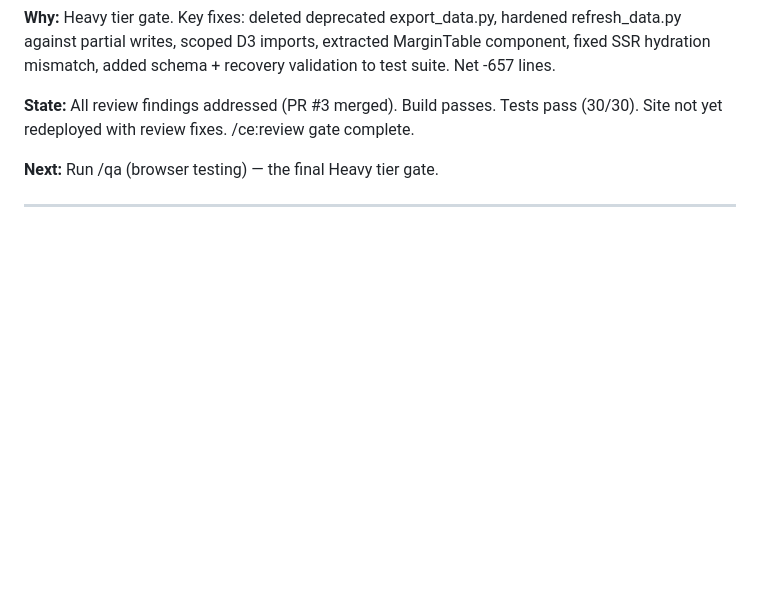
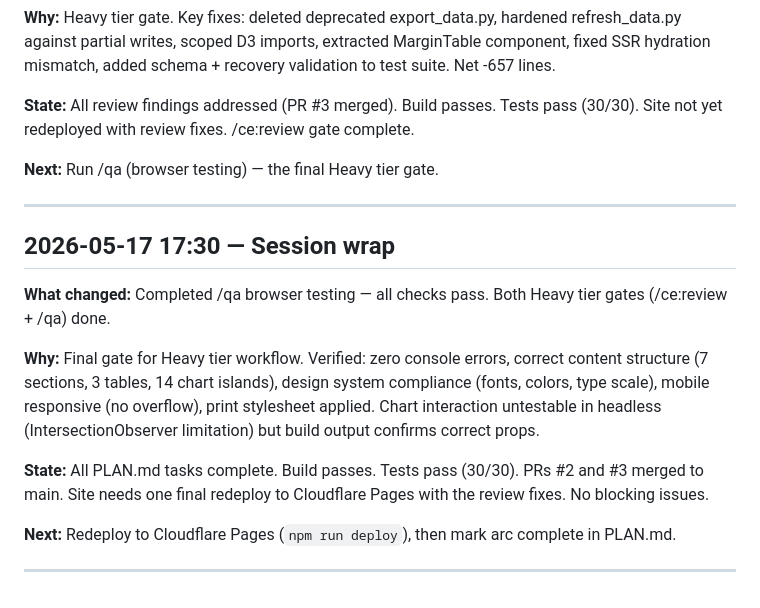
Before and after one commit to MsShawnP/channel-profitability-analysis, a Markdown page: HANDOFF.md, the part around the change. GitHub-like rendering; blank space fills up the shorter version.

Commit message:
log: completed /qa browser testing — both Heavy tier gates done

```diff
--- a/HANDOFF.md
+++ b/HANDOFF.md
@@ -130,3 +130,15 @@ FAILURES.md. Project brief exists in Downloads as reference.
 **Next:** Run /qa (browser testing) — the final Heavy tier gate.
 
 ---
+
+## 2026-05-17 17:30 — Session wrap
+
+**What changed:** Completed /qa browser testing — all checks pass. Both Heavy tier gates (/ce:review + /qa) done.
+
+**Why:** Final gate for Heavy tier workflow. Verified: zero console errors, correct content structure (7 sections, 3 tables, 14 chart islands), design system compliance (fonts, colors, type scale), mobile responsive (no overflow), print stylesheet applied. Chart interaction untestable in headless (IntersectionObserver limitation) but build output confirms correct props.
+
+**State:** All PLAN.md tasks complete. Build passes. Tests pass (30/30). PRs #2 and #3 merged to main. Site needs one final redeploy to Cloudflare Pages with the review fixes. No blocking issues.
+
+**Next:** Redeploy to Cloudflare Pages (`npm run deploy`), then mark arc complete in PLAN.md.
+
+---
```
